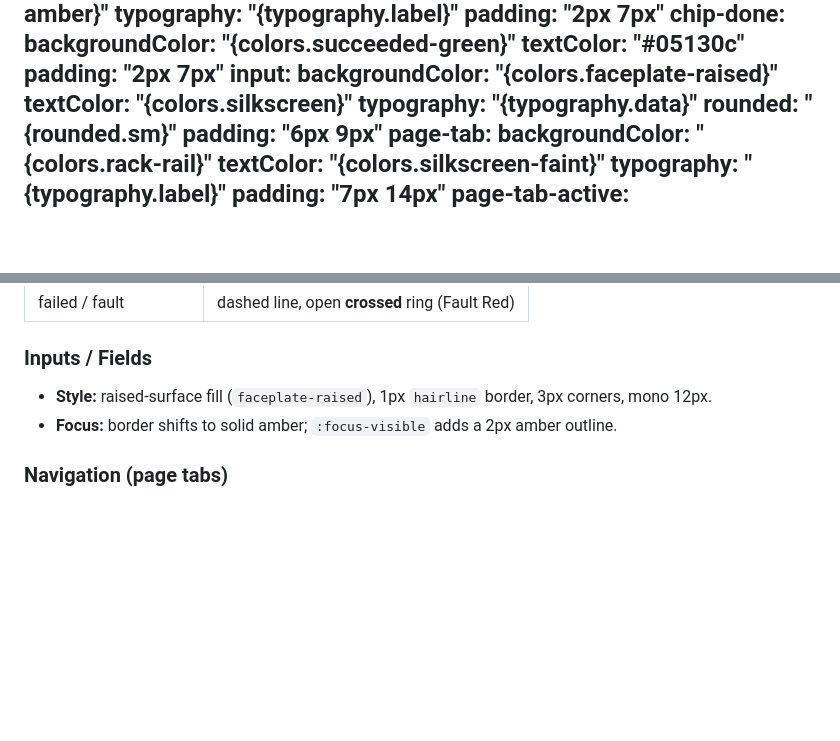
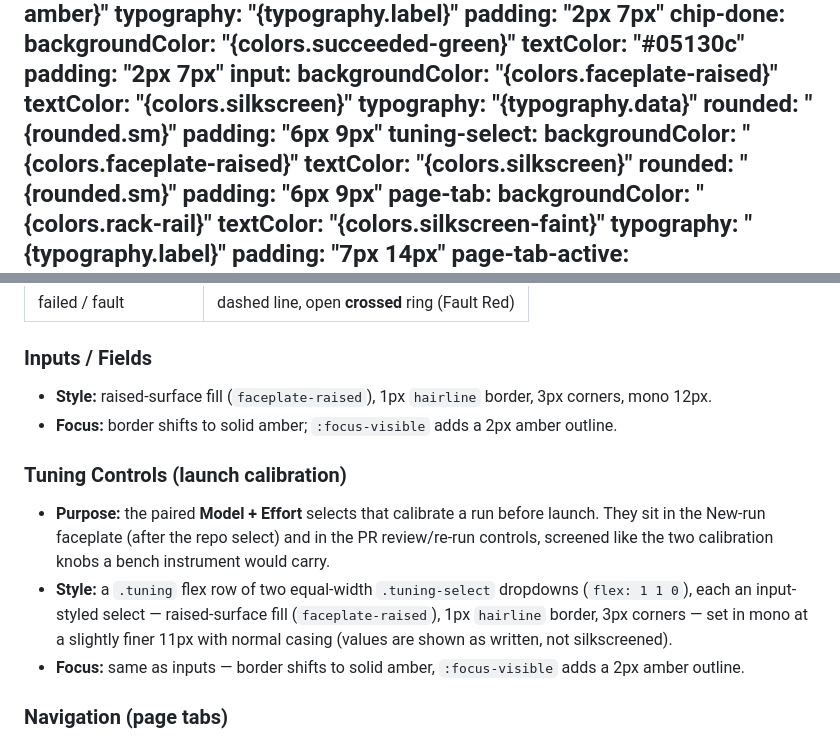
Before and after one commit to nathanloehlein/helmsman-og, a Markdown page: DESIGN.md, 2 parts joined by grey strips. Drawn GitHub-style; blank space fills up the shorter version.

Commit message:
Refresh DESIGN.md to the current bench build
Regenerate the design system from the shipped code: full instrument
type ramp (9-18px steps), phosphor-bright + lamp-idle colors, the new
launch tuning-select component, single 3px radius. Sidecar and the
grid-background hook waiver live in gitignored .impeccable/.

Co-Authored-By: Claude Opus 4.8 (1M context) <noreply@anthropic.com>

```diff
--- a/DESIGN.md
+++ b/DESIGN.md
@@ -110,6 +110,11 @@ components:
     backgroundColor: "{colors.faceplate-raised}"
     textColor: "{colors.silkscreen}"
     typography: "{typography.data}"
+    rounded: "{rounded.sm}"
+    padding: "6px 9px"
+  tuning-select:
+    backgroundColor: "{colors.faceplate-raised}"
+    textColor: "{colors.silkscreen}"
     rounded: "{rounded.sm}"
     padding: "6px 9px"
   page-tab:
@@ -273,6 +278,11 @@ Each row (`.lane`) is `NN` · id · label · **`.lane-rail`** (a flex amber hair
 - **Style:** raised-surface fill (`faceplate-raised`), 1px `hairline` border, 3px corners, mono 12px.
 - **Focus:** border shifts to solid amber; `:focus-visible` adds a 2px amber outline.
 
+### Tuning Controls (launch calibration)
+- **Purpose:** the paired **Model + Effort** selects that calibrate a run before launch. They sit in the New-run faceplate (after the repo select) and in the PR review/re-run controls, screened like the two calibration knobs a bench instrument would carry.
+- **Style:** a `.tuning` flex row of two equal-width `.tuning-select` dropdowns (`flex: 1 1 0`), each an input-styled select — raised-surface fill (`faceplate-raised`), 1px `hairline` border, 3px corners — set in mono at a slightly finer 11px with normal casing (values are shown as written, not silkscreened).
+- **Focus:** same as inputs — border shifts to solid amber, `:focus-visible` adds a 2px amber outline.
+
 ### Navigation (page tabs)
 - **Style:** uppercase mono on rack-rail ground, 2px transparent bottom-border; hover lifts the text to dim.
 - **Active:** amber text on faceplate ground with a 2px amber bottom-border. Slot tabs (within a stacked faceplate) use the same pattern at a smaller size.
```
